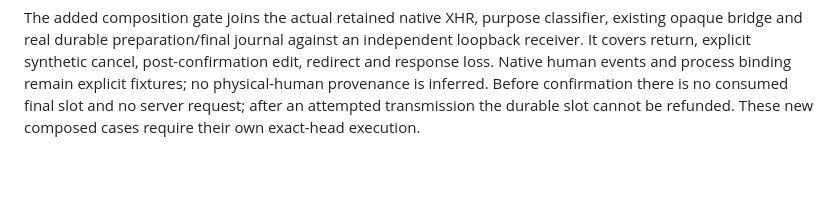
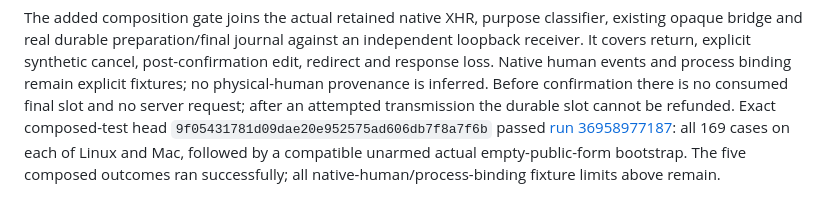
Before and after one commit to haohongfei2001-png/Job-Application-Executor, a Markdown page: docs/consumer-readiness-v1/RETAINED_XHR_CLASSIFIER.md, the part around the change. Drawn GitHub-style; blank space fills up the shorter version.

Commit message:
docs(preparation): record composed native-XHR and durable-slot proof

```diff
--- a/docs/consumer-readiness-v1/RETAINED_XHR_CLASSIFIER.md
+++ b/docs/consumer-readiness-v1/RETAINED_XHR_CLASSIFIER.md
@@ -69,4 +69,4 @@ cancel, post-confirmation edit, redirect and response loss. Native human events
 and process binding remain explicit fixtures; no physical-human provenance is
 inferred. Before confirmation there is no consumed final slot and no server
 request; after an attempted transmission the durable slot cannot be refunded.
-These new composed cases require their own exact-head execution.
+Exact composed-test head `9f05431781d09dae20e952575ad606db7f8a7f6b` passed [run 36958977187](https://github.com/haohongfei2001-png/Job-Application-Executor/actions/runs/36958977187): all 169 cases on each of Linux and Mac, followed by a compatible unarmed actual empty-public-form bootstrap. The five composed outcomes ran successfully; all native-human/process-binding fixture limits above remain.
```
